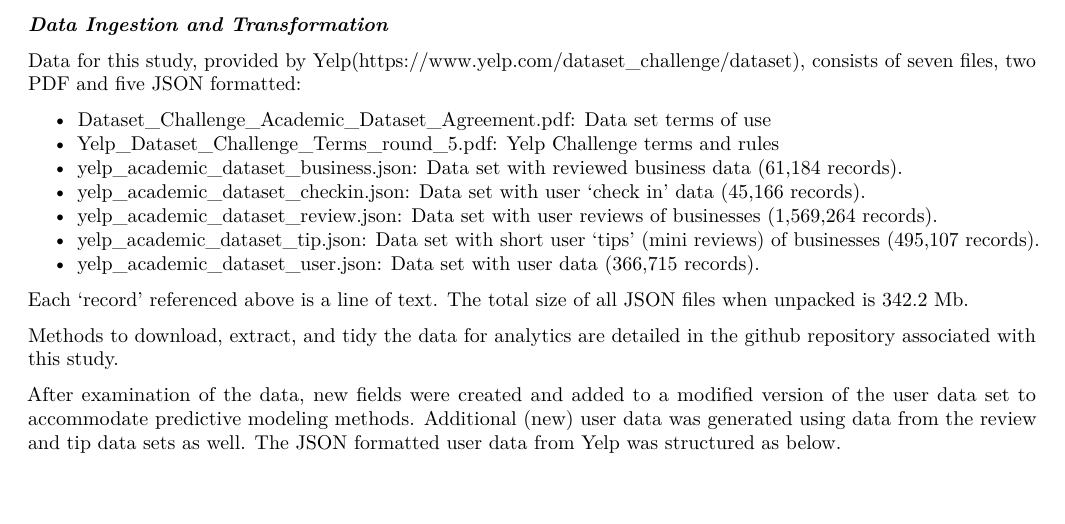
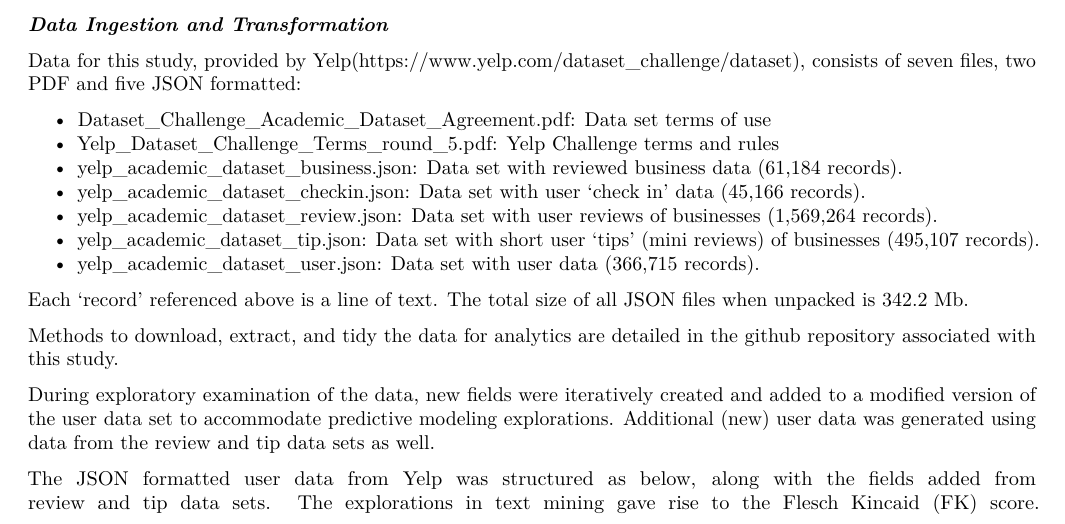
Before and after one commit to maxgoff/YelpDataScienceProject, an R Markdown document (EliteYelpUsers.Rmd): part of page 1 of 5, cut so that both start at the same text. Rendered offline with R 4.5, knitr and Pandoc, then LaTeX, with nearby package versions; some code elsewhere in the file could not run offline.

Commit message:
Tweaked for PDF doc wording.

```diff
--- a/EliteYelpUsers.Rmd
+++ b/EliteYelpUsers.Rmd
@@ -33,7 +33,9 @@ Each ‘record’ referenced above is a line of text.  The total size of all JSO
 
 Methods to download, extract, and tidy the data for analytics are detailed in the github repository  associated with this study.
 
-After examination of the data, new fields were created and added to a modified version of the user data set to accommodate predictive modeling methods.  Additional (new) user data was generated using data from the review and tip data sets as well. The JSON formatted user data from Yelp was structured as below.
+During exploratory examination of the data, new fields were iteratively created and added to a modified version of the user data set to accommodate predictive modeling explorations.  Additional (new) user data was generated using data from the review and tip data sets as well.
+
+The JSON formatted user data from Yelp was structured as below, along with the fields added from review and tip data sets.  The explorations in text mining gave rise to the Flesch Kincaid (FK) score.
 ![data table](img/TABLE.png)
 
 Numeric and integer fields from the Yelp User Data were taken as is (review_count, fans, and average_stars).  Other numeric and integer fields were derived from non-numeric fields from the Yelp User data set.  For example, the yelping_since field, a character field in the original data, with values such as “2010-10” were formatted into R Date objects and used to dervie the daysYelping numeric integer field, which could then be used in model development.  The friends field, a list of user_ids, was used to create the friendsCount integer field.  The isElite factor (yes or no) was derived from the elite field, which is blank in most cases, but a list for elite users, which included the years a user had enjoyed elite status, with values such as “2005 2006 2008”.
```
